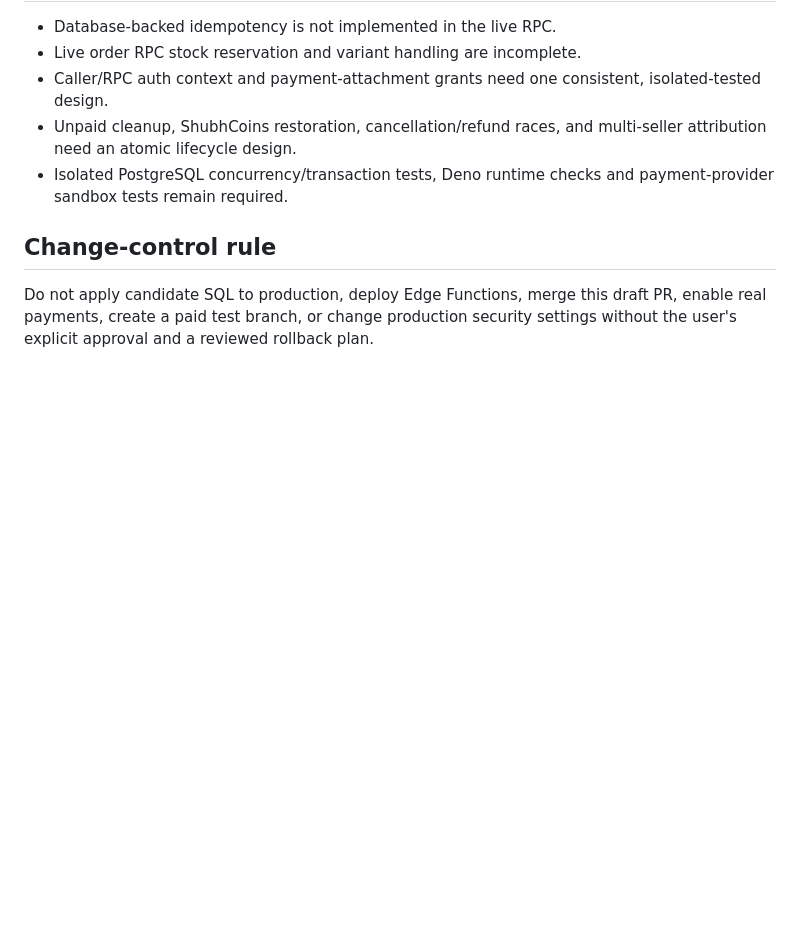
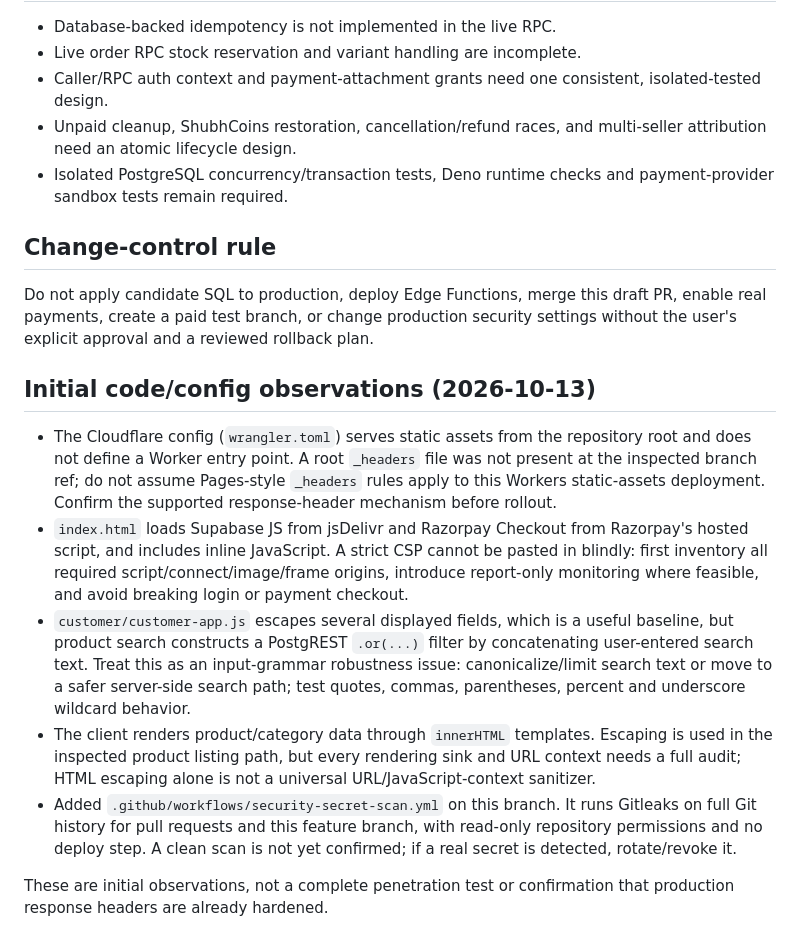
Before and after one commit to sschoudharyshubhammundhar-stack/ShubhMart, a Markdown page: docs/drafts/SECURITY_HARDENING_GATE.md, the part around the change. Rendered like a GitHub page; blank space fills up the shorter version.

Commit message:
docs(security): record initial code and header audit findings

```diff
--- a/docs/drafts/SECURITY_HARDENING_GATE.md
+++ b/docs/drafts/SECURITY_HARDENING_GATE.md
@@ -84,3 +84,12 @@ For every checked item, attach a test result, configuration evidence, or reviewe
 ## Change-control rule
 
 Do not apply candidate SQL to production, deploy Edge Functions, merge this draft PR, enable real payments, create a paid test branch, or change production security settings without the user's explicit approval and a reviewed rollback plan.
+## Initial code/config observations (2026-10-13)
+
+- The Cloudflare config (`wrangler.toml`) serves static assets from the repository root and does not define a Worker entry point. A root `_headers` file was not present at the inspected branch ref; do not assume Pages-style `_headers` rules apply to this Workers static-assets deployment. Confirm the supported response-header mechanism before rollout.
+- `index.html` loads Supabase JS from jsDelivr and Razorpay Checkout from Razorpay's hosted script, and includes inline JavaScript. A strict CSP cannot be pasted in blindly: first inventory all required script/connect/image/frame origins, introduce report-only monitoring where feasible, and avoid breaking login or payment checkout.
+- `customer/customer-app.js` escapes several displayed fields, which is a useful baseline, but product search constructs a PostgREST `.or(...)` filter by concatenating user-entered search text. Treat this as an input-grammar robustness issue: canonicalize/limit search text or move to a safer server-side search path; test quotes, commas, parentheses, percent and underscore wildcard behavior.
+- The client renders product/category data through `innerHTML` templates. Escaping is used in the inspected product listing path, but every rendering sink and URL context needs a full audit; HTML escaping alone is not a universal URL/JavaScript-context sanitizer.
+- Added `.github/workflows/security-secret-scan.yml` on this branch. It runs Gitleaks on full Git history for pull requests and this feature branch, with read-only repository permissions and no deploy step. A clean scan is not yet confirmed; if a real secret is detected, rotate/revoke it.
+
+These are initial observations, not a complete penetration test or confirmation that production response headers are already hardened.
```
